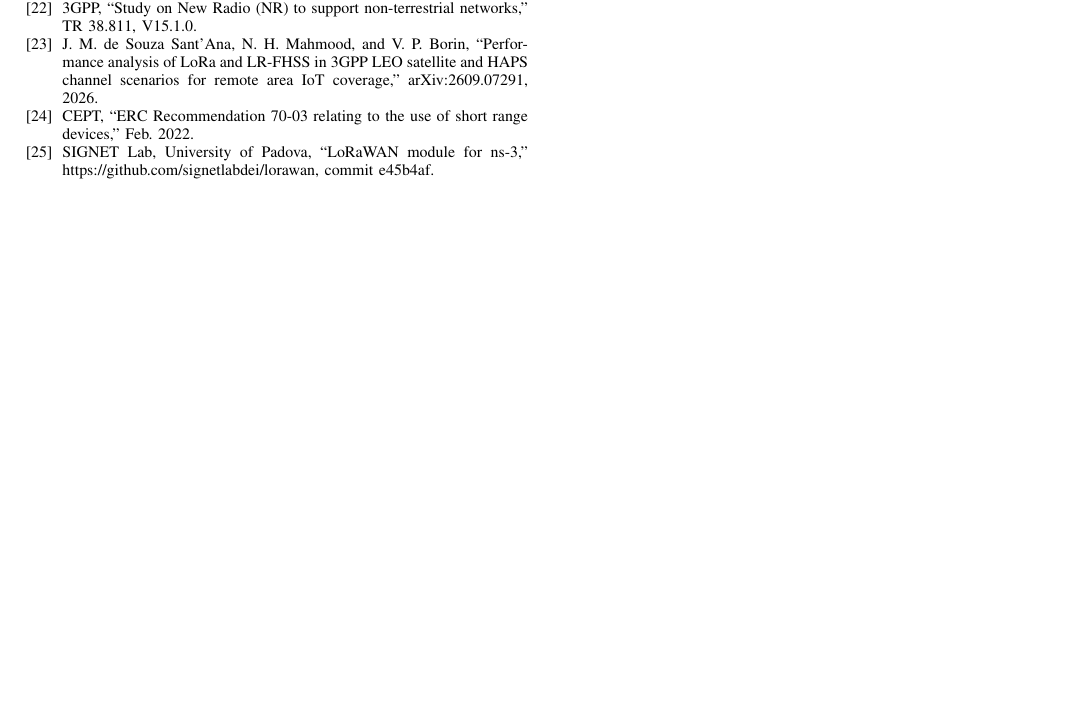
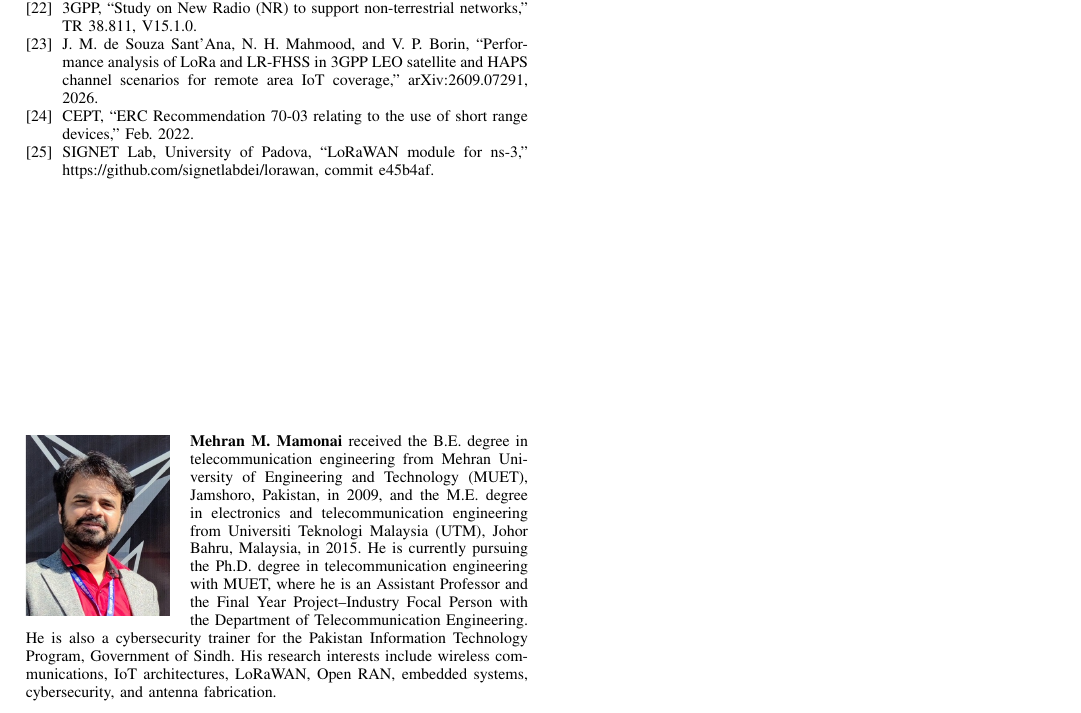
Before and after one commit to mehranmamonai/lora-ntn, a LaTeX paper (paper.tex): part of page 6 of 6, cut so that both start at the same text, the shorter picture padded with empty space. Compiled offline with pdfLaTeX.

Commit message:
Add author biography and photo
Co-Authored-By: Claude Opus 5.5 <noreply@anthropic.com>

```diff
--- a/paper.tex
+++ b/paper.tex
@@ -297,4 +297,8 @@ The network can see SF12 Doppler loss in its own reception counts and act on it.
 
 \end{thebibliography}
 
+\begin{IEEEbiography}[{\includegraphics[width=1in,height=1.25in,clip,keepaspectratio]{figs/author_photo.jpg}}]{Mehran M. Mamonai}
+received the B.E. degree in telecommunication engineering from Mehran University of Engineering and Technology (MUET), Jamshoro, Pakistan, in 2009, and the M.E. degree in electronics and telecommunication engineering from Universiti Teknologi Malaysia (UTM), Johor Bahru, Malaysia, in 2015. He is currently pursuing the Ph.D. degree in telecommunication engineering with MUET, where he is an Assistant Professor and the Final Year Project--Industry Focal Person with the Department of Telecommunication Engineering. He is also a cybersecurity trainer for the Pakistan Information Technology Program, Government of Sindh. His research interests include wireless communications, IoT architectures, LoRaWAN, Open RAN, embedded systems, cybersecurity, and antenna fabrication.
+\end{IEEEbiography}
+
 \end{document}
```
Also changed, not shown: figs/author_photo.jpg (added).
